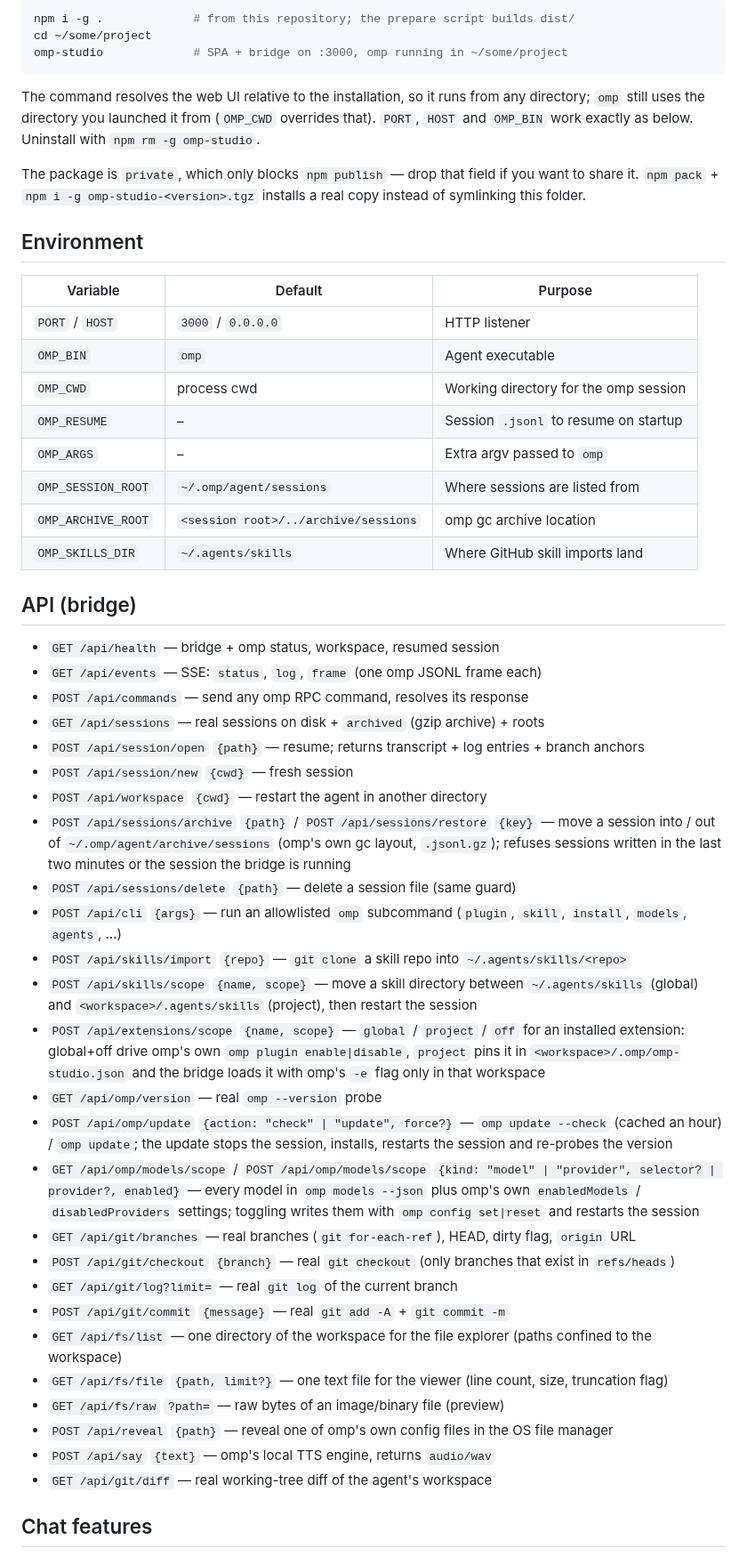
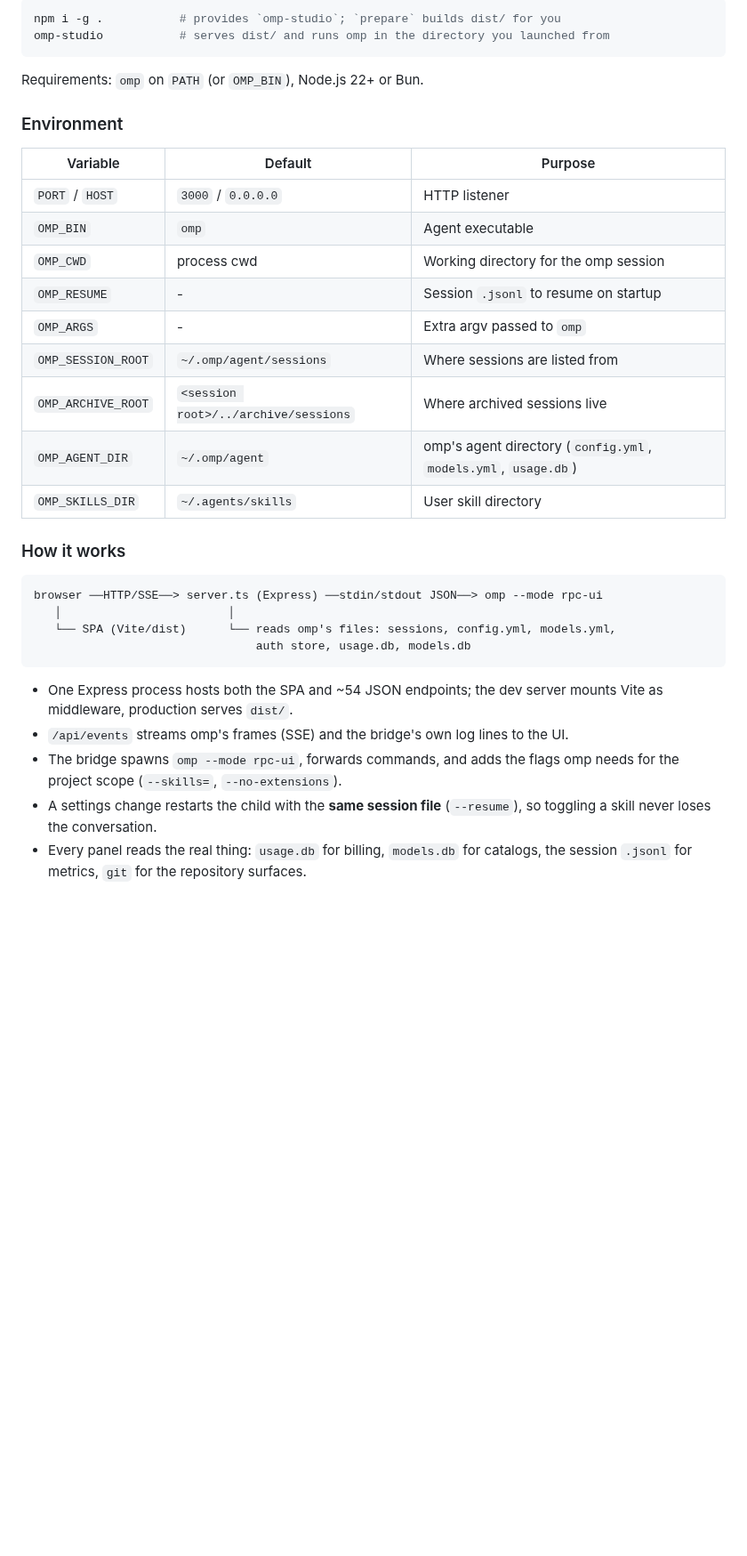
Before and after one commit to Impatient-HairyPeach/OMP-WebUI, a Markdown page: README.md, the part around one of its changes. Shown at 89% size. Drawn GitHub-style; blank space fills up the shorter version.

````diff
--- a/README.md
+++ b/README.md
@@ -22,60 +66,37 @@ Production build: `bun run build && bun run start`.
 
 ```bash
-npm i -g .             # from this repository; the prepare script builds dist/
-cd ~/some/project
-omp-studio             # SPA + bridge on :3000, omp running in ~/some/project
+npm i -g .           # provides `omp-studio`; `prepare` builds dist/ for you
+omp-studio           # serves dist/ and runs omp in the directory you launched from
 ```
 
-The command resolves the web UI relative to the installation, so it runs from any
-directory; `omp` still uses the directory you launched it from (`OMP_CWD` overrides
-that). `PORT`, `HOST` and `OMP_BIN` work exactly as below. Uninstall with
-`npm rm -g omp-studio`.
+Requirements: `omp` on `PATH` (or `OMP_BIN`), Node.js 22+ or Bun.
 
-The package is `private`, which only blocks `npm publish` — drop that field if you
-want to share it. `npm pack` + `npm i -g omp-studio-<version>.tgz` installs a real
-copy instead of symlinking this folder.
-
-## Environment
+### Environment
 
 | Variable | Default | Purpose |
 | --- | --- | --- |
 | `PORT` / `HOST` | `3000` / `0.0.0.0` | HTTP listener |
 | `OMP_BIN` | `omp` | Agent executable |
 | `OMP_CWD` | process cwd | Working directory for the omp session |
-| `OMP_RESUME` | – | Session `.jsonl` to resume on startup |
-| `OMP_ARGS` | – | Extra argv passed to `omp` |
+| `OMP_RESUME` | - | Session `.jsonl` to resume on startup |
+| `OMP_ARGS` | - | Extra argv passed to `omp` |
 | `OMP_SESSION_ROOT` | `~/.omp/agent/sessions` | Where sessions are listed from |
-| `OMP_ARCHIVE_ROOT` | `<session root>/../archive/sessions` | omp gc archive location |
-| `OMP_SKILLS_DIR` | `~/.agents/skills` | Where GitHub skill imports land |
+| `OMP_ARCHIVE_ROOT` | `<session root>/../archive/sessions` | Where archived sessions live |
+| `OMP_AGENT_DIR` | `~/.omp/agent` | omp's agent directory (`config.yml`, `models.yml`, `usage.db`) |
+| `OMP_SKILLS_DIR` | `~/.agents/skills` | User skill directory |
 
-## API (bridge)
+### How it works
 
-- `GET /api/health` — bridge + omp status, workspace, resumed session
-- `GET /api/events` — SSE: `status`, `log`, `frame` (one omp JSONL frame each)
-- `POST /api/commands` — send any omp RPC command, resolves its response
-- `GET /api/sessions` — real sessions on disk + `archived` (gzip archive) + roots
-- `POST /api/session/open` `{path}` — resume; returns transcript + log entries + branch anchors
-- `POST /api/session/new` `{cwd}` — fresh session
-- `POST /api/workspace` `{cwd}` — restart the agent in another directory
-- `POST /api/sessions/archive` `{path}` / `POST /api/sessions/restore` `{key}` — move a session into / out of `~/.omp/agent/archive/sessions` (omp's own gc layout, `.jsonl.gz`); refuses sessions written in the last two minutes or the session the bridge is running
-- `POST /api/sessions/delete` `{path}` — delete a session file (same guard)
-- `POST /api/cli` `{args}` — run an allowlisted `omp` subcommand (`plugin`, `skill`, `install`, `models`, `agents`, …)
-- `POST /api/skills/import` `{repo}` — `git clone` a skill repo into `~/.agents/skills/<repo>`
-- `POST /api/skills/scope` `{name, scope}` — move a skill directory between `~/.agents/skills` (global) and `<workspace>/.agents/skills` (project), then restart the session
-- `POST /api/extensions/scope` `{name, scope}` — `global` / `project` / `off` for an installed extension: global+off drive omp's own `omp plugin enable|disable`, `project` pins it in `<workspace>/.omp/omp-studio.json` and the bridge loads it with omp's `-e` flag only in that workspace
-- `GET /api/omp/version` — real `omp --version` probe
-- `POST /api/omp/update` `{action: "check" | "update", force?}` — `omp update --check` (cached an hour) / `omp update`; the update stops the session, installs, restarts the session and re-probes the version
-- `GET /api/omp/models/scope` / `POST /api/omp/models/scope` `{kind: "model" | "provider", selector? | provider?, enabled}` — every model in `omp models --json` plus omp's own `enabledModels` / `disabledProviders` settings; toggling writes them with `omp config set|reset` and restarts the session
-- `GET /api/git/branches` — real branches (`git for-each-ref`), HEAD, dirty flag, `origin` URL
-- `POST /api/git/checkout` `{branch}` — real `git checkout` (only branches that exist in `refs/heads`)
-- `GET /api/git/log?limit=` — real `git log` of the current branch
-- `POST /api/git/commit` `{message}` — real `git add -A` + `git commit -m`
-- `GET /api/fs/list` — one directory of the workspace for the file explorer (paths confined to the workspace)
-- `GET /api/fs/file` `{path, limit?}` — one text file for the viewer (line count, size, truncation flag)
-- `GET /api/fs/raw` `?path=` — raw bytes of an image/binary file (preview)
-- `POST /api/reveal` `{path}` — reveal one of omp's own config files in the OS file manager
-- `POST /api/say` `{text}` — omp's local TTS engine, returns `audio/wav`
-- `GET /api/git/diff` — real working-tree diff of the agent's workspace
+```
+browser ──HTTP/SSE──> server.ts (Express) ──stdin/stdout JSON──> omp --mode rpc-ui
+   │                        │
+   └── SPA (Vite/dist)      └── reads omp's files: sessions, config.yml, models.yml,
+                                auth store, usage.db, models.db
+```
 
-## Chat features
+* One Express process hosts both the SPA and ~54 JSON endpoints; the dev server mounts Vite as middleware, production serves `dist/`.
+* `/api/events` streams omp's frames (SSE) and the bridge's own log lines to the UI.
+* The bridge spawns `omp --mode rpc-ui`, forwards commands, and adds the flags omp needs for the project scope (`--skills=`, `--no-extensions`).
+* A settings change restarts the child with the **same session file** (`--resume`), so toggling a skill never loses the conversation.
+* Every panel reads the real thing: `usage.db` for billing, `models.db` for catalogs, the session `.jsonl` for metrics, `git` for the repository surfaces.
 
````
Also changed, not shown: other parts of README.md (+162 -63 lines), CHANGELOG.md (+32 -0 lines), assets/brand/logo.png (renamed from logo.png), assets/brand/logo_chat.png (renamed from logo_chat.png), assets/brand/logo_tab.png (renamed from logo_tab.png), assets/screenshots/providers.png (added), assets/screenshots/skills.png (added), assets/screenshots/workspace.png (added), 7 other files.
